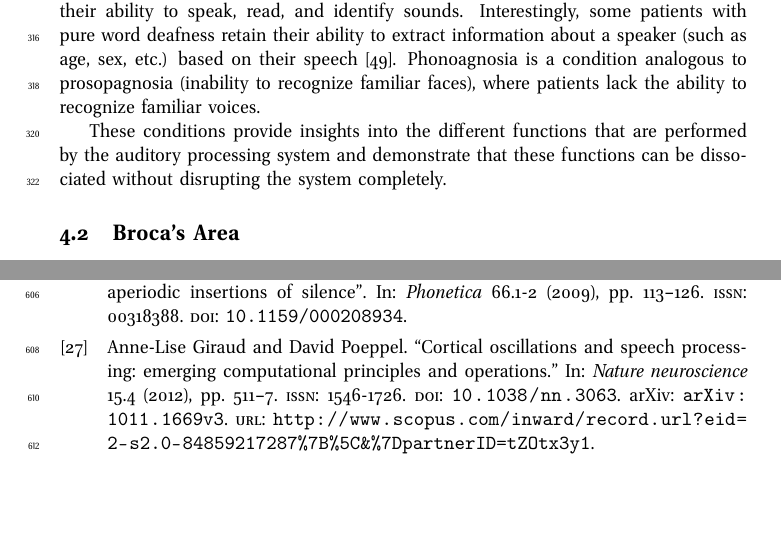
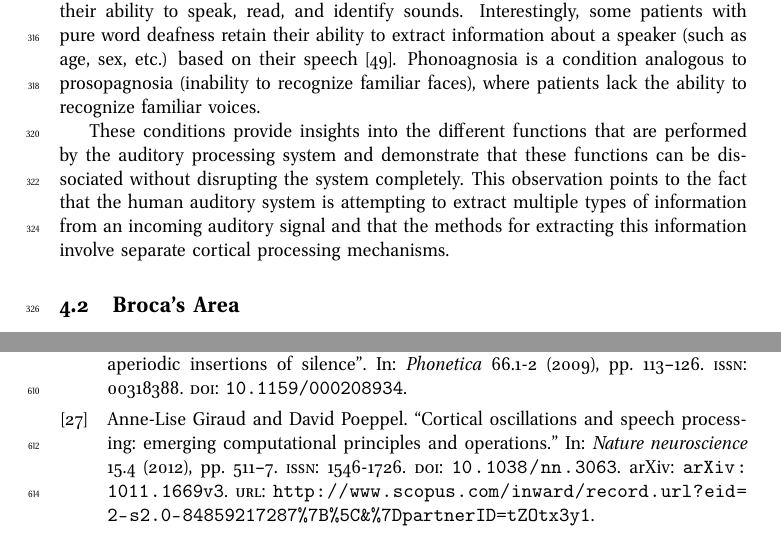
Before and after one commit to iotzov/firstExam, a LaTeX problem sheet (firstExam.tex): two parts of pages 14 and 21 of 24, joined at a grey line, cut so that both start at the same text, the shorter picture padded with empty space. Compiled offline with pdfLaTeX.

Commit message:
add to auditory cortex

```diff
--- a/firstExam.tex
+++ b/firstExam.tex
@@ -518,9 +518,15 @@ style=numeric
 
     These conditions provide insights into the different functions that are
     performed by the auditory processing system and demonstrate that these
-    functions can be dissociated without disrupting the system completely.
+    functions can be dissociated without disrupting the system completely. This
+    observation points to the fact that the human auditory system is attempting
+    to extract multiple types of information from an incoming auditory signal
+    and that the methods for extracting this information involve separate
+    cortical processing mechanisms.
 
   \subsection{Broca's Area}
+
+
 
 
   \subsection{Dorsal and Ventral Speech Streams}
```
